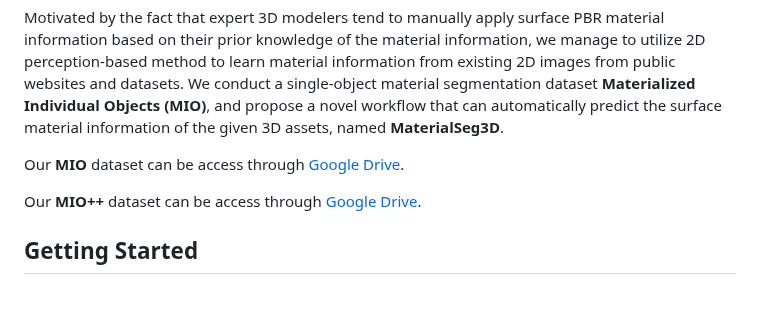
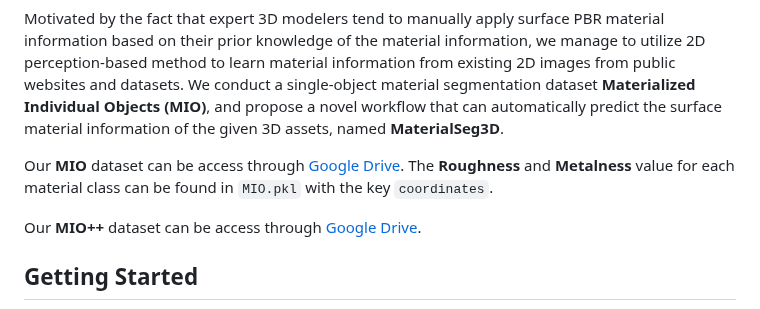
Before and after one commit to PROPHETE-pro/MaterialSeg3D, a Markdown page: README.md, the part around the change. Rendered like a GitHub page.

```diff
--- a/README.md
+++ b/README.md
@@ -8,6 +8,7 @@ This is the official codebase for **MaterialSeg3D**, a novel apporach for genera
 Motivated by the fact that expert 3D modelers tend to manually apply surface PBR material information based on their prior knowledge of the material information, we manage to utilize 2D perception-based method to learn material information from existing 2D images from public websites and datasets. We conduct a single-object material segmentation dataset **Materialized Individual Objects (MIO)**, and propose a novel workflow that can automatically predict the surface material information of the given 3D assets, named **MaterialSeg3D**.
 
 Our **MIO** dataset can be access through [Google Drive](https://drive.google.com/file/d/1wDJg7Rp4AYn1OAKvZONrKj62Jd2cdID0/view?usp=drive_link).
+The **Roughness** and **Metalness** value for each material class can be found in `MIO.pkl` with the key `coordinates`.
 
 Our **MIO++** dataset can be access through [Google Drive](https://drive.google.com/file/d/1W1ci-SxvcO79kLw9wjQ2KGUPtDap8kKJ/view?usp=sharing).
 
```
